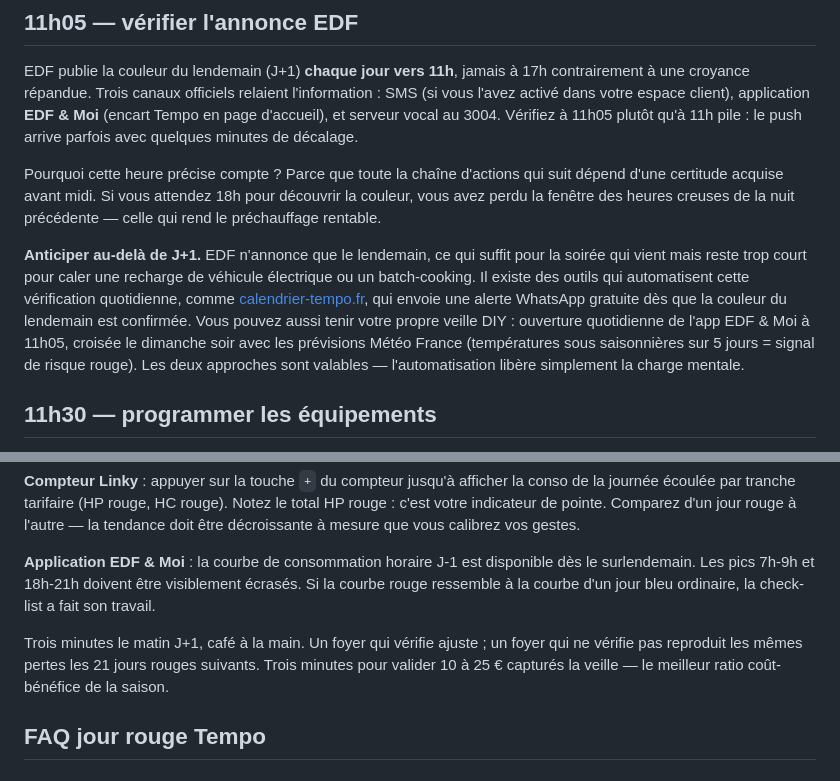
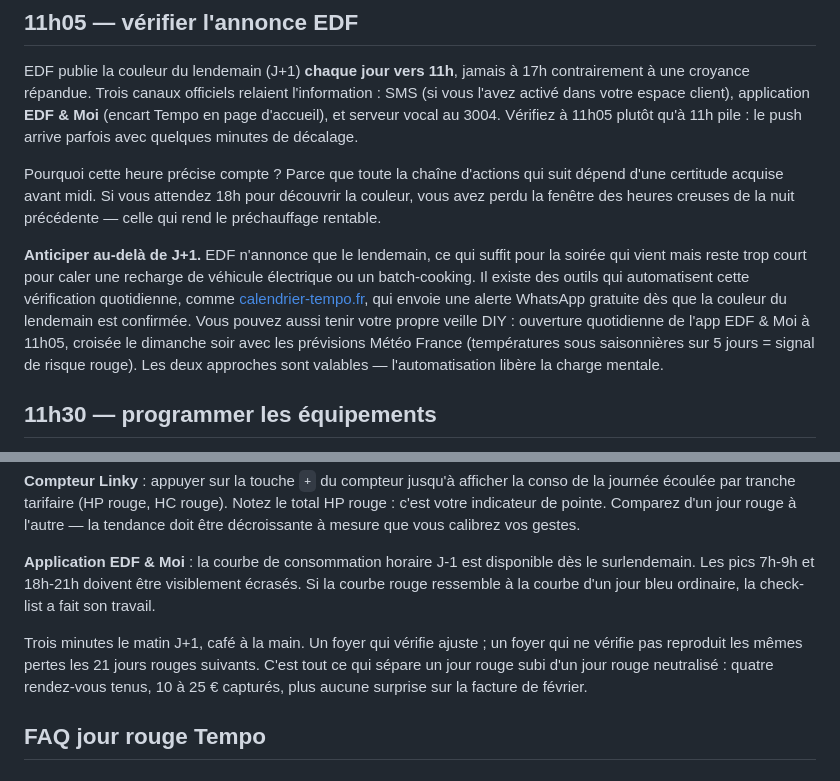
Before and after one commit to thomasissa-png/Tempo, a Markdown page: docs/guest-articles/agence-energie-check-list-veille-jour-rouge-tempo.md, 2 parts joined by grey strips. Rendered like a GitHub page.

Commit message:
4th adversarial pass on article 2: GO publication-ready
Final editor-perspective audit verified: 13/13 arithmetic checks
independent pass, structure intact, brand mention formulation
preserved verbatim, DIY alternative immediately after, encadre
piege classique impactful (~25 EUR/saison projection), FAQ in
PAA Google format. Light polish only: removed decorative
"simplement", reconnected closing paragraph to the opening
promise. 1295 body words.

Path: docs/guest-articles/agence-energie-check-list-veille-jour-rouge-tempo.md
Ready for sharing with agence-energie.com.

https://claude.ai/code/session_01BEMLoi7XzZmduyUj5wkZHy

```diff
--- a/docs/guest-articles/agence-energie-check-list-veille-jour-rouge-tempo.md
+++ b/docs/guest-articles/agence-energie-check-list-veille-jour-rouge-tempo.md
@@ -16,7 +16,7 @@ EDF publie la couleur du lendemain (J+1) **chaque jour vers 11h**, jamais à 17h
 
 Pourquoi cette heure précise compte ? Parce que toute la chaîne d'actions qui suit dépend d'une certitude acquise avant midi. Si vous attendez 18h pour découvrir la couleur, vous avez perdu la fenêtre des heures creuses de la nuit précédente — celle qui rend le préchauffage rentable.
 
-**Anticiper au-delà de J+1.** EDF n'annonce que le lendemain, ce qui suffit pour la soirée qui vient mais reste trop court pour caler une recharge de véhicule électrique ou un batch-cooking. Il existe des outils qui automatisent cette vérification quotidienne, comme [calendrier-tempo.fr](https://calendrier-tempo.fr/alertes), qui envoie une alerte WhatsApp gratuite dès que la couleur du lendemain est confirmée. Vous pouvez aussi tenir votre propre veille DIY : ouverture quotidienne de l'app EDF & Moi à 11h05, croisée le dimanche soir avec les prévisions Météo France (températures sous saisonnières sur 5 jours = signal de risque rouge). Les deux approches sont valables — l'automatisation libère simplement la charge mentale.
+**Anticiper au-delà de J+1.** EDF n'annonce que le lendemain, ce qui suffit pour la soirée qui vient mais reste trop court pour caler une recharge de véhicule électrique ou un batch-cooking. Il existe des outils qui automatisent cette vérification quotidienne, comme [calendrier-tempo.fr](https://calendrier-tempo.fr/alertes), qui envoie une alerte WhatsApp gratuite dès que la couleur du lendemain est confirmée. Vous pouvez aussi tenir votre propre veille DIY : ouverture quotidienne de l'app EDF & Moi à 11h05, croisée le dimanche soir avec les prévisions Météo France (températures sous saisonnières sur 5 jours = signal de risque rouge). Les deux approches sont valables — l'automatisation libère la charge mentale.
 
 ## 11h30 — programmer les équipements
 
@@ -59,7 +59,7 @@ Boucler la check-list, c'est mesurer ce qu'on a gagné — sinon on optimise à
 
 **Application EDF & Moi** : la courbe de consommation horaire J-1 est disponible dès le surlendemain. Les pics 7h-9h et 18h-21h doivent être visiblement écrasés. Si la courbe rouge ressemble à la courbe d'un jour bleu ordinaire, la check-list a fait son travail.
 
-Trois minutes le matin J+1, café à la main. Un foyer qui vérifie ajuste ; un foyer qui ne vérifie pas reproduit les mêmes pertes les 21 jours rouges suivants. Trois minutes pour valider 10 à 25 € capturés la veille — le meilleur ratio coût-bénéfice de la saison.
+Trois minutes le matin J+1, café à la main. Un foyer qui vérifie ajuste ; un foyer qui ne vérifie pas reproduit les mêmes pertes les 21 jours rouges suivants. C'est tout ce qui sépare un jour rouge subi d'un jour rouge neutralisé : quatre rendez-vous tenus, 10 à 25 € capturés, plus aucune surprise sur la facture de février.
 
 ## FAQ jour rouge Tempo
 
```
